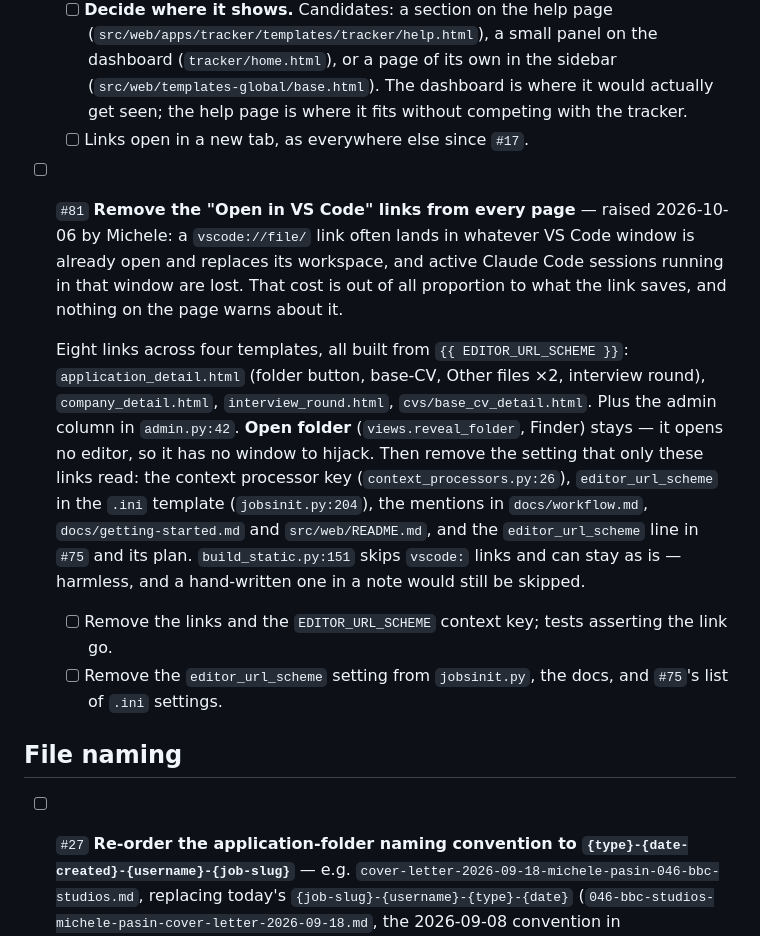
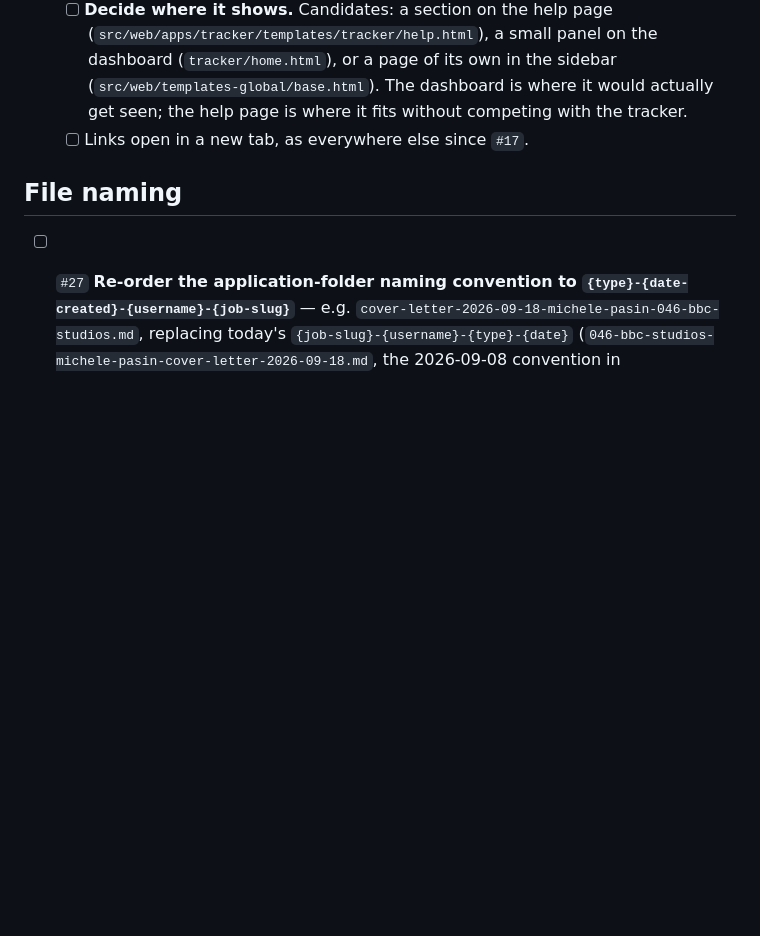
Before and after one commit to lambdamusic/jobstudio, a Markdown page: backlog/TODO.md, the part around the change. Rendered like a GitHub page; blank space fills up the shorter version.

```diff
--- a/backlog/TODO.md
+++ b/backlog/TODO.md
@@ -98,13 +98,6 @@
   - [ ] **Decide where it shows.** Candidates: a section on the help page (`src/web/apps/tracker/templates/tracker/help.html`), a small panel on the dashboard (`tracker/home.html`), or a page of its own in the sidebar (`src/web/templates-global/base.html`). The dashboard is where it would actually get seen; the help page is where it fits without competing with the tracker.
   - [ ] Links open in a new tab, as everywhere else since `#17`.
 
-- [ ] `#81` **Remove the "Open in VS Code" links from every page** — raised 2026-10-06 by Michele: a `vscode://file/` link often lands in whatever VS Code window is already open and replaces its workspace, and active Claude Code sessions running in that window are lost. That cost is out of all proportion to what the link saves, and nothing on the page warns about it.
-
-  Eight links across four templates, all built from `{{ EDITOR_URL_SCHEME }}`: `application_detail.html` (folder button, base-CV, Other files ×2, interview round), `company_detail.html`, `interview_round.html`, `cvs/base_cv_detail.html`. Plus the admin column in `admin.py:42`. **Open folder** (`views.reveal_folder`, Finder) stays — it opens no editor, so it has no window to hijack. Then remove the setting that only these links read: the context processor key (`context_processors.py:26`), `editor_url_scheme` in the `.ini` template (`jobsinit.py:204`), the mentions in `docs/workflow.md`, `docs/getting-started.md` and `src/web/README.md`, and the `editor_url_scheme` line in `#75` and its plan. `build_static.py:151` skips `vscode:` links and can stay as is — harmless, and a hand-written one in a note would still be skipped.
-
-  - [ ] Remove the links and the `EDITOR_URL_SCHEME` context key; tests asserting the link go.
-  - [ ] Remove the `editor_url_scheme` setting from `jobsinit.py`, the docs, and `#75`'s list of `.ini` settings.
-
 ## File naming
 - [ ] `#27` **Re-order the application-folder naming convention to `{type}-{date-created}-{username}-{job-slug}`** — e.g. `cover-letter-2026-09-18-michele-pasin-046-bbc-studios.md`, replacing today's `{job-slug}-{username}-{type}-{date}` (`046-bbc-studios-michele-pasin-cover-letter-2026-09-18.md`, the 2026-09-08 convention in `src/appfolder.py`'s `app_filename()`). Putting the type first makes a folder listing sort by kind rather than by a company name every file in the folder already repeats. **Also covers interview-round files** (`<id>-<person>-interview-<stage>-<date>.md`, added 2026-09-24) — whose date is the interview's, not the file's, so the reorder must not assume a creation date. **Also apply it to `notes.md` and `job.md`**, which are currently bare names with no date or owner at all — so `notes-2026-09-18-michele-pasin-046-bbc-studios.md`, `job-2026-09-18-michele-pasin-046-bbc-studios.md`.
 
```
Also changed, not shown: backlog/DONE.md (+9 -0 lines).
